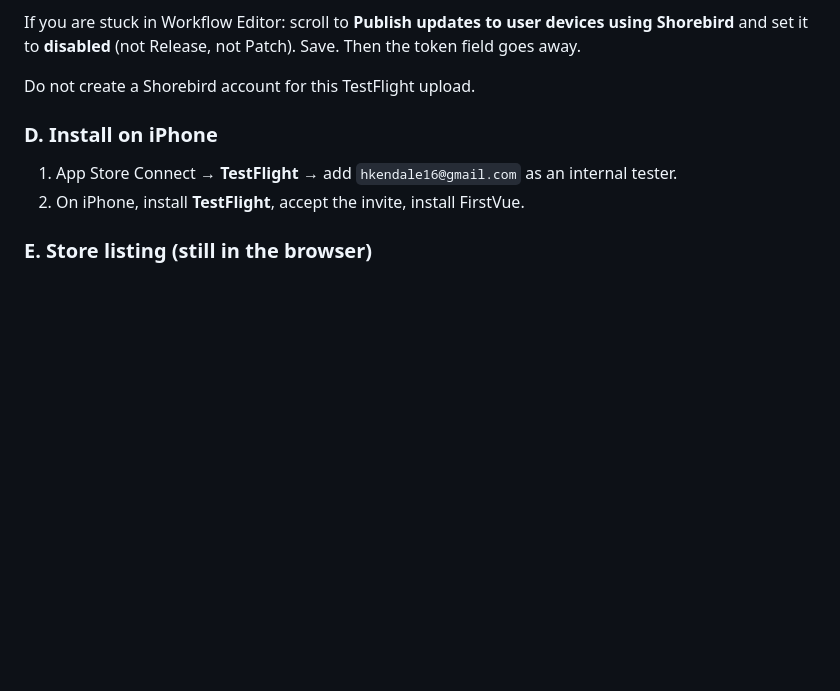
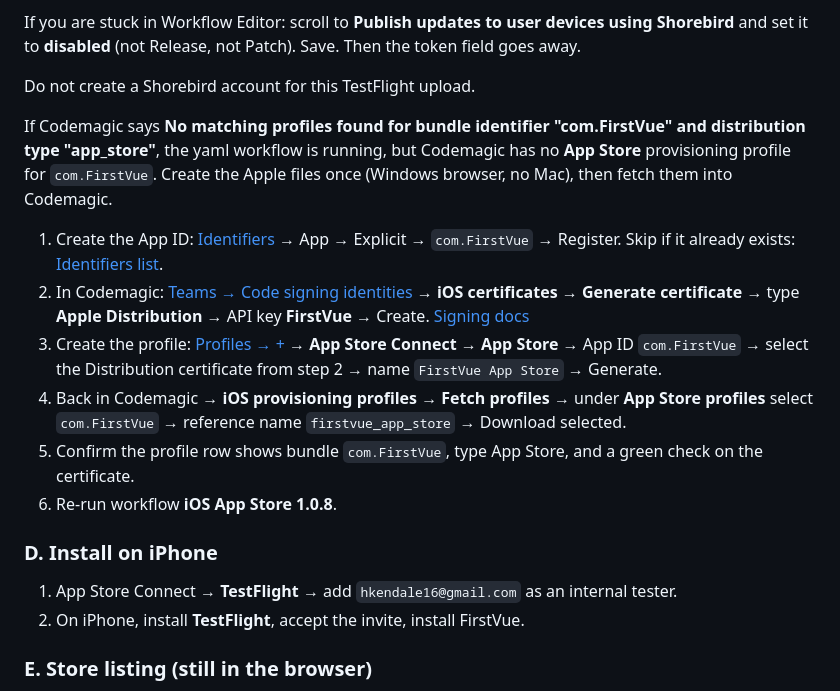
Before and after one commit to hkendale16-create/Firstvue, a Markdown page: docs/APP_STORE_UPLOAD.md, the part around the change. Rendered like a GitHub page; blank space fills up the shorter version.

Commit message:
Document creating the App Store profile Codemagic needs.
The yaml workflow looks up com.FirstVue + app_store in Code signing identities.

Co-authored-by: hkendale16-create <hkendale16-create@users.noreply.github.com>

```diff
--- a/docs/APP_STORE_UPLOAD.md
+++ b/docs/APP_STORE_UPLOAD.md
@@ -63,6 +63,15 @@ If Codemagic says **Shorebird token is required**, cancel that Start dialog. You
 If you are stuck in Workflow Editor: scroll to **Publish updates to user devices using Shorebird** and set it to **disabled** (not Release, not Patch). Save. Then the token field goes away.
 
 Do not create a Shorebird account for this TestFlight upload.
+
+If Codemagic says **No matching profiles found for bundle identifier "com.FirstVue" and distribution type "app_store"**, the yaml workflow is running, but Codemagic has no **App Store** provisioning profile for `com.FirstVue`. Create the Apple files once (Windows browser, no Mac), then fetch them into Codemagic.
+
+1. Create the App ID: [Identifiers](https://developer.apple.com/account/resources/identifiers/add/bundleId) → App → Explicit → `com.FirstVue` → Register. Skip if it already exists: [Identifiers list](https://developer.apple.com/account/resources/identifiers/list).
+2. In Codemagic: [Teams → Code signing identities](https://codemagic.io/teams) → **iOS certificates** → **Generate certificate** → type **Apple Distribution** → API key **FirstVue** → Create. [Signing docs](https://docs.codemagic.io/yaml-code-signing/signing-ios/)
+3. Create the profile: [Profiles → +](https://developer.apple.com/account/resources/profiles/add) → **App Store Connect** → **App Store** → App ID `com.FirstVue` → select the Distribution certificate from step 2 → name `FirstVue App Store` → Generate.
+4. Back in Codemagic → **iOS provisioning profiles** → **Fetch profiles** → under **App Store profiles** select `com.FirstVue` → reference name `firstvue_app_store` → Download selected.
+5. Confirm the profile row shows bundle `com.FirstVue`, type App Store, and a green check on the certificate.
+6. Re-run workflow **iOS App Store 1.0.8**.
 
 ### D. Install on iPhone
 
```
